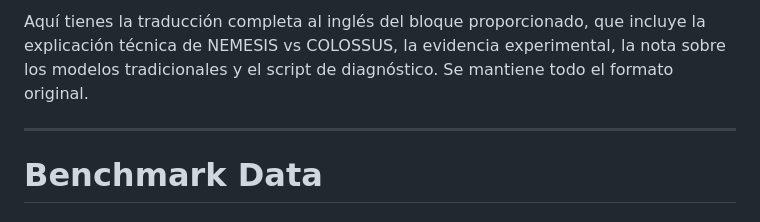
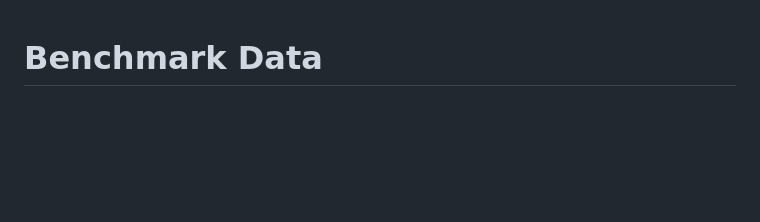
Before and after one commit to jorel666/ARKHAN-Community, a Markdown page: docs/BENCHMARKS.md, the part around the change. Rendered like a GitHub page; blank space fills up the shorter version.

```diff
--- a/docs/BENCHMARKS.md
+++ b/docs/BENCHMARKS.md
@@ -1,7 +1,3 @@
-Aquí tienes la traducción completa al inglés del bloque proporcionado, que incluye la explicación técnica de NEMESIS vs COLOSSUS, la evidencia experimental, la nota sobre los modelos tradicionales y el script de diagnóstico. Se mantiene todo el formato original.
-
----
-
 # Benchmark Data
 
 ### ⚡ Why Is NEMESIS (3.2B) Faster Than COLOSSUS (2.4B)?
```
